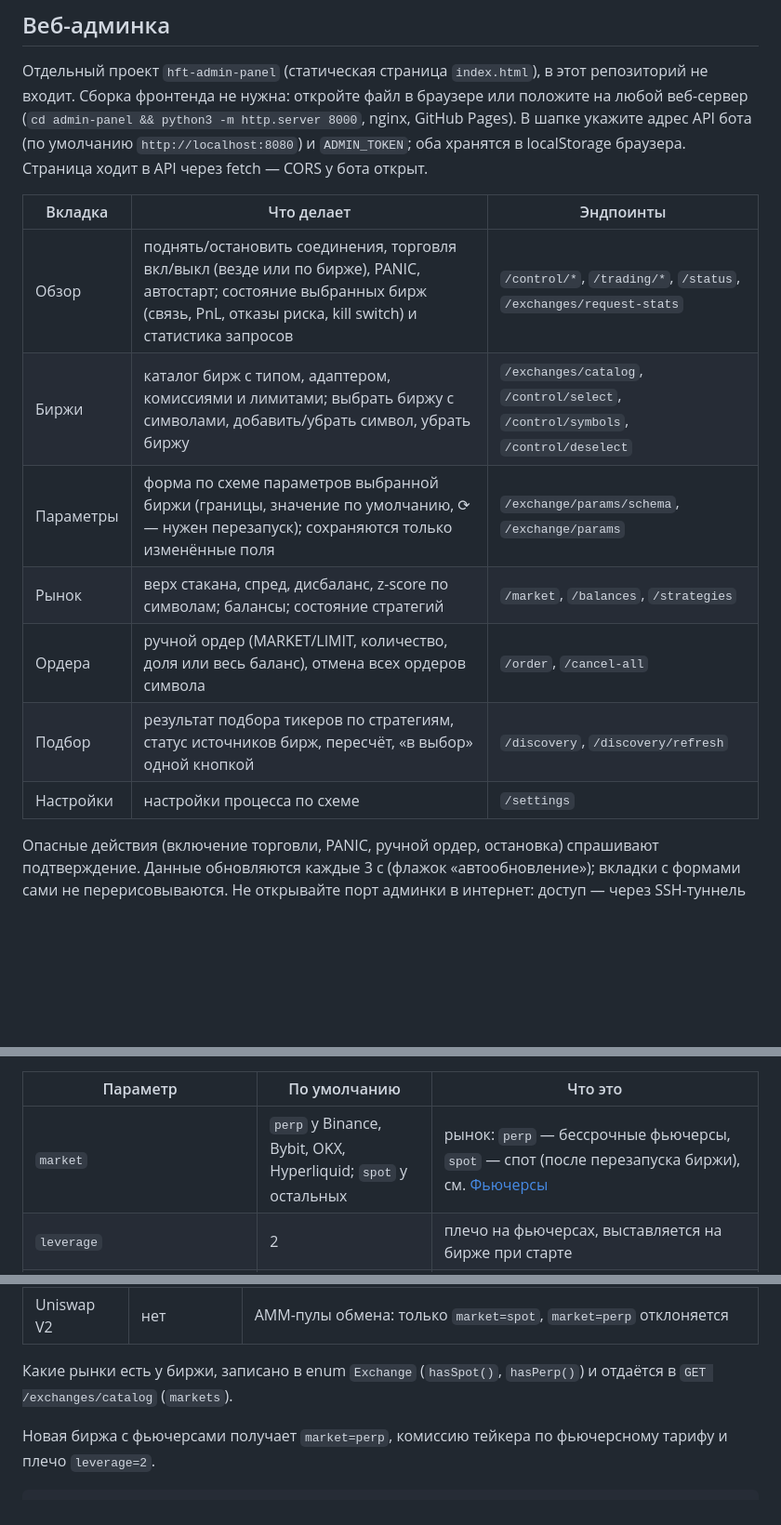
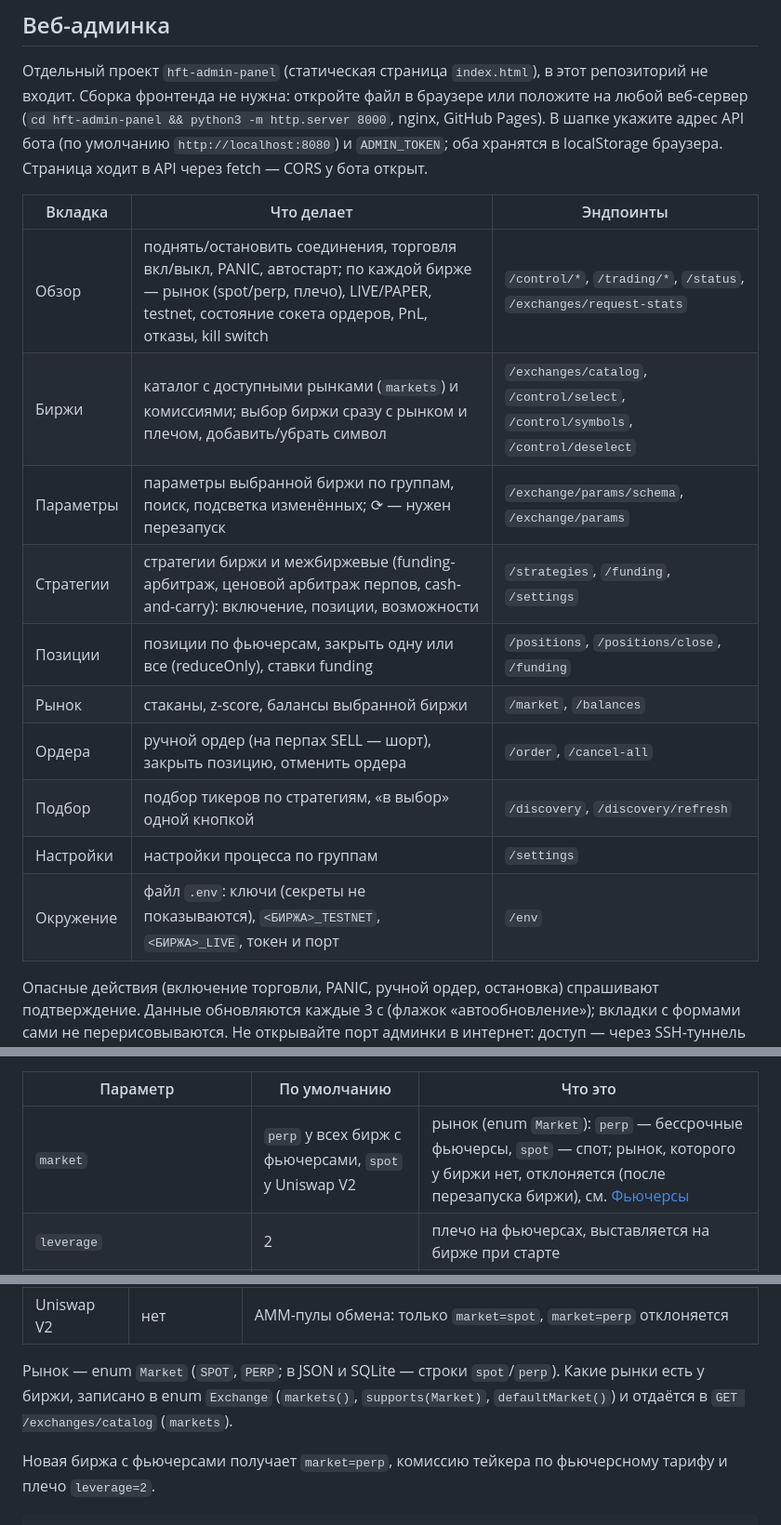
Before and after one commit to mench0/hft-trader, a Markdown page: README.md, 3 parts joined by grey strips. Shown at 93% size. GitHub-like rendering; blank space fills up the shorter version.

```diff
--- a/README.md
+++ b/README.md
@@ -188,19 +188,22 @@ curl -X POST "localhost:8080/trading/start?exchange=binance"
 
 Отдельный проект `hft-admin-panel` (статическая страница `index.html`), в этот репозиторий не входит.
 Сборка фронтенда не нужна: откройте файл в браузере или положите на любой веб-сервер
-(`cd admin-panel && python3 -m http.server 8000`, nginx, GitHub Pages). В шапке укажите адрес API бота
+(`cd hft-admin-panel && python3 -m http.server 8000`, nginx, GitHub Pages). В шапке укажите адрес API бота
 (по умолчанию `http://localhost:8080`) и `ADMIN_TOKEN`; оба хранятся в localStorage браузера.
 Страница ходит в API через fetch — CORS у бота открыт.
 
 | Вкладка | Что делает | Эндпоинты |
 |---|---|---|
-| Обзор | поднять/остановить соединения, торговля вкл/выкл (везде или по бирже), PANIC, автостарт; состояние выбранных бирж (связь, PnL, отказы риска, kill switch) и статистика запросов | `/control/*`, `/trading/*`, `/status`, `/exchanges/request-stats` |
-| Биржи | каталог бирж с типом, адаптером, комиссиями и лимитами; выбрать биржу с символами, добавить/убрать символ, убрать биржу | `/exchanges/catalog`, `/control/select`, `/control/symbols`, `/control/deselect` |
-| Параметры | форма по схеме параметров выбранной биржи (границы, значение по умолчанию, ⟳ — нужен перезапуск); сохраняются только изменённые поля | `/exchange/params/schema`, `/exchange/params` |
-| Рынок | верх стакана, спред, дисбаланс, z-score по символам; балансы; состояние стратегий | `/market`, `/balances`, `/strategies` |
-| Ордера | ручной ордер (MARKET/LIMIT, количество, доля или весь баланс), отмена всех ордеров символа | `/order`, `/cancel-all` |
-| Подбор | результат подбора тикеров по стратегиям, статус источников бирж, пересчёт, «в выбор» одной кнопкой | `/discovery`, `/discovery/refresh` |
-| Настройки | настройки процесса по схеме | `/settings` |
+| Обзор | поднять/остановить соединения, торговля вкл/выкл, PANIC, автостарт; по каждой бирже — рынок (spot/perp, плечо), LIVE/PAPER, testnet, состояние сокета ордеров, PnL, отказы, kill switch | `/control/*`, `/trading/*`, `/status`, `/exchanges/request-stats` |
+| Биржи | каталог с доступными рынками (`markets`) и комиссиями; выбор биржи сразу с рынком и плечом, добавить/убрать символ | `/exchanges/catalog`, `/control/select`, `/control/symbols`, `/control/deselect` |
+| Параметры | параметры выбранной биржи по группам, поиск, подсветка изменённых; ⟳ — нужен перезапуск | `/exchange/params/schema`, `/exchange/params` |
+| Стратегии | стратегии биржи и межбиржевые (funding-арбитраж, ценовой арбитраж перпов, cash-and-carry): включение, позиции, возможности | `/strategies`, `/funding`, `/settings` |
+| Позиции | позиции по фьючерсам, закрыть одну или все (reduceOnly), ставки funding | `/positions`, `/positions/close`, `/funding` |
+| Рынок | стаканы, z-score, балансы выбранной биржи | `/market`, `/balances` |
+| Ордера | ручной ордер (на перпах SELL — шорт), закрыть позицию, отменить ордера | `/order`, `/cancel-all` |
+| Подбор | подбор тикеров по стратегиям, «в выбор» одной кнопкой | `/discovery`, `/discovery/refresh` |
+| Настройки | настройки процесса по группам | `/settings` |
+| Окружение | файл `.env`: ключи (секреты не показываются), `<БИРЖА>_TESTNET`, `<БИРЖА>_LIVE`, токен и порт | `/env` |
 
 Опасные действия (включение торговли, PANIC, ручной ордер, остановка) спрашивают подтверждение.
 Данные обновляются каждые 3 с (флажок «автообновление»); вкладки с формами сами не перерисовываются.
@@ -310,7 +313,7 @@ curl -X POST "localhost:8080/exchange/params?exchange=bybit&maxPositionQuote=50&
 
 | Параметр | По умолчанию | Что это |
 |---|---|---|
-| `market` | `perp` у Binance, Bybit, OKX, Hyperliquid; `spot` у остальных | рынок: `perp` — бессрочные фьючерсы, `spot` — спот (после перезапуска биржи), см. [Фьючерсы](#фьючерсы-perp-и-funding-арбитраж) |
+| `market` | `perp` у всех бирж с фьючерсами, `spot` у Uniswap V2 | рынок (enum `Market`): `perp` — бессрочные фьючерсы, `spot` — спот; рынок, которого у биржи нет, отклоняется (после перезапуска биржи), см. [Фьючерсы](#фьючерсы-perp-и-funding-арбитраж) |
 | `leverage` | 2 | плечо на фьючерсах, выставляется на бирже при старте |
 | `tradingEnabled` | false | торговля на бирже разрешена (также `/trading/start`/`stop`) |
 | `maxPositionQuote` | 100 | максимальный размер ордера в котируемой валюте; на фьючерсах — ещё и предел стоимости позиции |
@@ -358,7 +361,7 @@ curl -X POST "localhost:8080/exchange/params?exchange=bybit&maxPositionQuote=50&
 | Aster | Futures | формат Binance USDⓈ-M: REST `/fapi/v3` (подпись EIP-712, как у спота), стакан `fstream.asterdex.com`, исполнения/позиции — listenKey |
 | Uniswap V2 | нет | AMM-пулы обмена: только `market=spot`, `market=perp` отклоняется |
 
-Какие рынки есть у биржи, записано в enum `Exchange` (`hasSpot()`, `hasPerp()`) и отдаётся в `GET /exchanges/catalog` (`markets`).
+Рынок — enum `Market` (`SPOT`, `PERP`; в JSON и SQLite — строки `spot`/`perp`). Какие рынки есть у биржи, записано в enum `Exchange` (`markets()`, `supports(Market)`, `defaultMarket()`) и отдаётся в `GET /exchanges/catalog` (`markets`).
 
 Новая биржа с фьючерсами получает `market=perp`, комиссию тейкера по фьючерсному тарифу и плечо `leverage=2`.
 
```
Also changed, not shown: other parts of README.md (+14 -52 lines), EXCHANGES.md (+1 -1 lines), PROJECT_STRUCTURE.md (+14 -13 lines).
